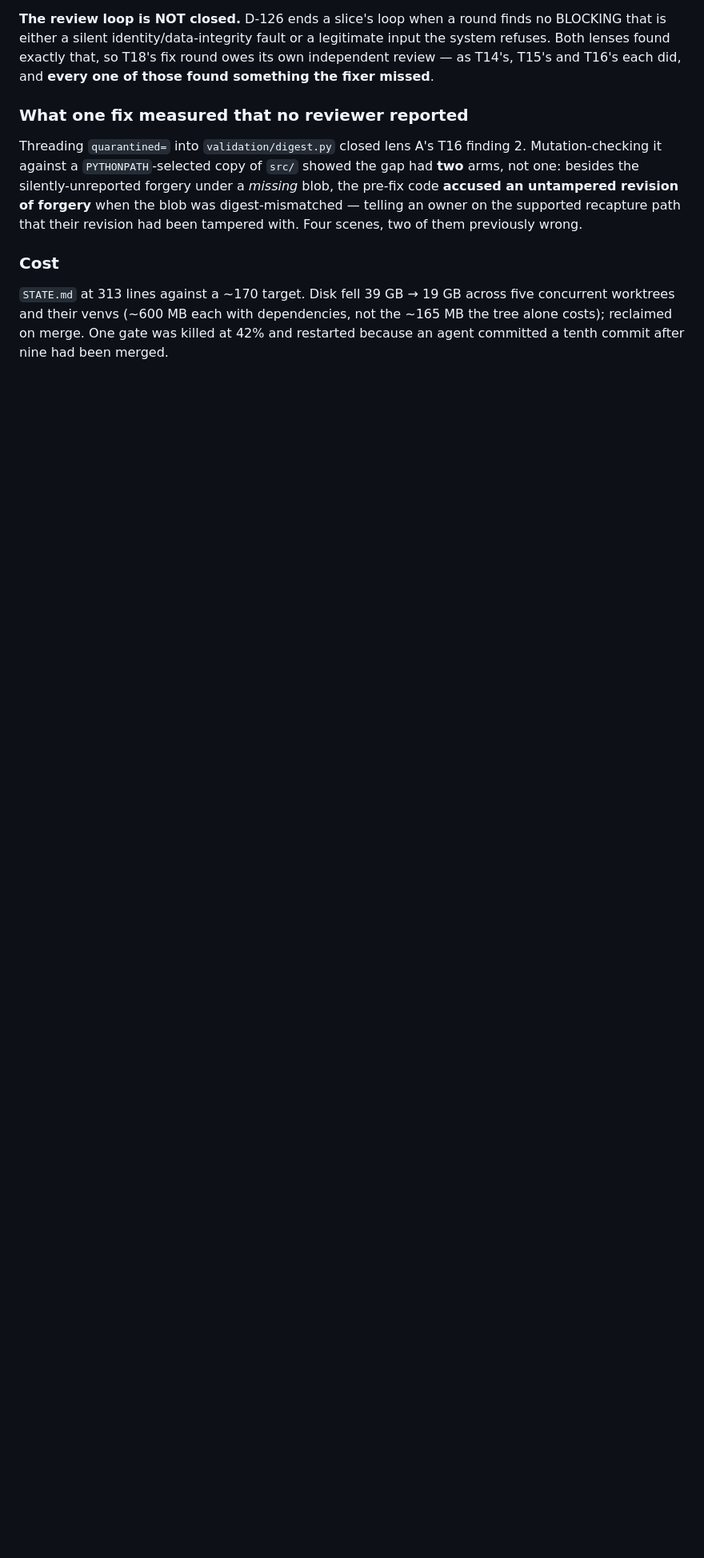
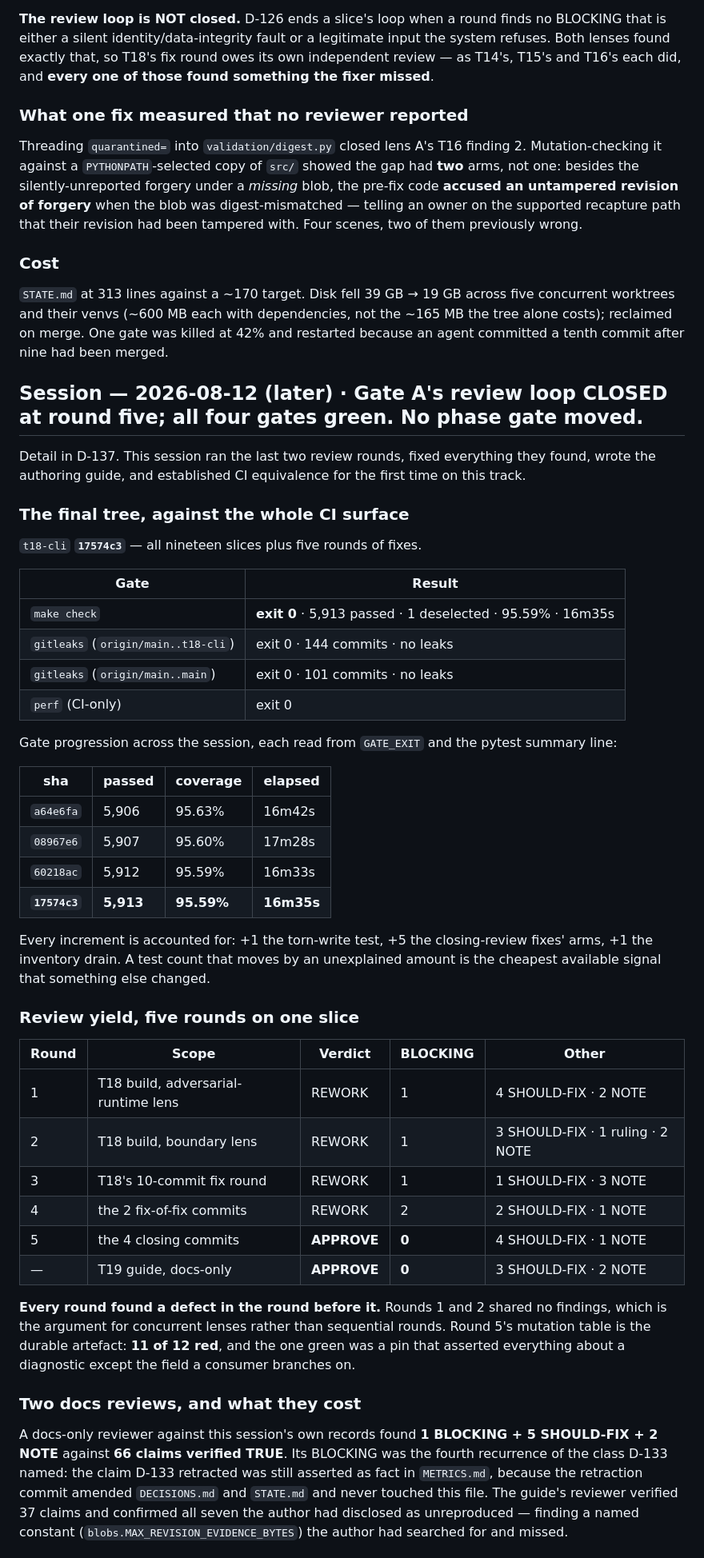
Before and after one commit to mit112/boardwatch, a Markdown page: docs/program/METRICS.md, the part around one of its changes. Shown at 80% size. GitHub-like rendering; blank space fills up the shorter version.

```diff
--- a/docs/program/METRICS.md
+++ b/docs/program/METRICS.md
@@ -2044,3 +2045,59 @@ recapture path that their revision had been tampered with. Four scenes, two of t
 worktrees and their venvs (~600 MB each with dependencies, not the ~165 MB the tree alone costs);
 reclaimed on merge. One gate was killed at 42% and restarted because an agent committed a tenth
 commit after nine had been merged.
+
+
+## Session — 2026-08-12 (later) · Gate A's review loop CLOSED at round five; all four gates green. No phase gate moved.
+
+Detail in D-137. This session ran the last two review rounds, fixed everything they found, wrote the
+authoring guide, and established CI equivalence for the first time on this track.
+
+### The final tree, against the whole CI surface
+
+`t18-cli` **`17574c3`** — all nineteen slices plus five rounds of fixes.
+
+| Gate | Result |
+|---|---|
+| `make check` | **exit 0** · 5,913 passed · 1 deselected · 95.59% · 16m35s |
+| `gitleaks` (`origin/main..t18-cli`) | exit 0 · 144 commits · no leaks |
+| `gitleaks` (`origin/main..main`) | exit 0 · 101 commits · no leaks |
+| `perf` (CI-only) | exit 0 |
+
+Gate progression across the session, each read from `GATE_EXIT` and the pytest summary line:
+
+| sha | passed | coverage | elapsed |
+|---|---|---|---|
+| `a64e6fa` | 5,906 | 95.63% | 16m42s |
+| `08967e6` | 5,907 | 95.60% | 17m28s |
+| `60218ac` | 5,912 | 95.59% | 16m33s |
+| **`17574c3`** | **5,913** | **95.59%** | **16m35s** |
+
+Every increment is accounted for: +1 the torn-write test, +5 the closing-review fixes' arms, +1 the
+inventory drain. A test count that moves by an unexplained amount is the cheapest available signal
+that something else changed.
+
+### Review yield, five rounds on one slice
+
+| Round | Scope | Verdict | BLOCKING | Other |
+|---|---|---|---|---|
+| 1 | T18 build, adversarial-runtime lens | REWORK | 1 | 4 SHOULD-FIX · 2 NOTE |
+| 2 | T18 build, boundary lens | REWORK | 1 | 3 SHOULD-FIX · 1 ruling · 2 NOTE |
+| 3 | T18's 10-commit fix round | REWORK | 1 | 1 SHOULD-FIX · 3 NOTE |
+| 4 | the 2 fix-of-fix commits | REWORK | 2 | 2 SHOULD-FIX · 1 NOTE |
+| 5 | the 4 closing commits | **APPROVE** | **0** | 4 SHOULD-FIX · 1 NOTE |
+| — | T19 guide, docs-only | **APPROVE** | **0** | 3 SHOULD-FIX · 2 NOTE |
+
+**Every round found a defect in the round before it.** Rounds 1 and 2 shared no findings, which is the
+argument for concurrent lenses rather than sequential rounds. Round 5's mutation table is the durable
+artefact: **11 of 12 red**, and the one green was a pin that asserted everything about a diagnostic
+except the field a consumer branches on.
+
+### Two docs reviews, and what they cost
+
+A docs-only reviewer against this session's own records found **1 BLOCKING + 5 SHOULD-FIX + 2 NOTE**
+against **66 claims verified TRUE**. Its BLOCKING was the fourth recurrence of the class D-133 named:
+the claim D-133 retracted was still asserted as fact in `METRICS.md`, because the retraction commit
+amended `DECISIONS.md` and `STATE.md` and never touched this file. The guide's reviewer verified 37
+claims and confirmed all seven the author had disclosed as unreproduced — finding a named constant
+(`blobs.MAX_REVISION_EVIDENCE_BYTES`) the author had searched for and missed.
+
```
Also changed, not shown: other parts of docs/program/METRICS.md (+46 -28 lines), docs/program/STATE.md (+63 -37 lines).
